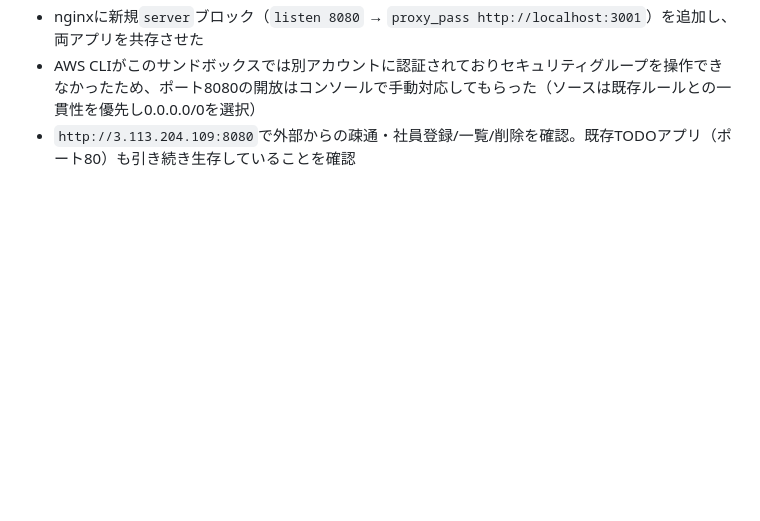
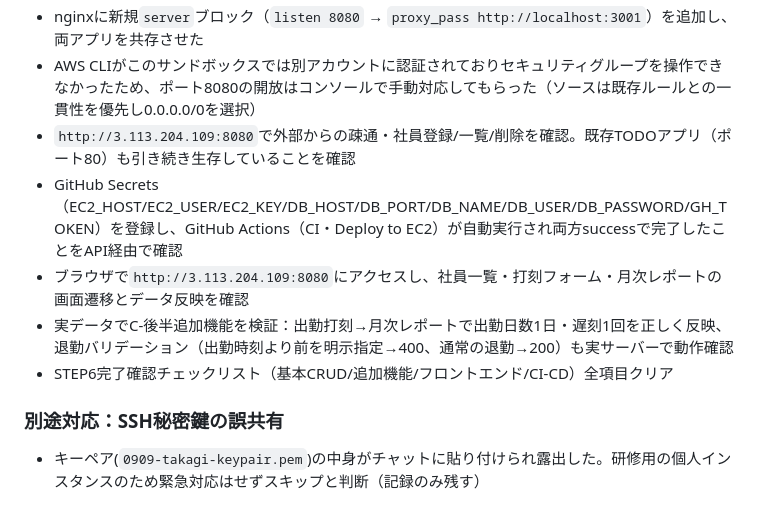
Before and after one commit to y-takagi0610/advanced-issue, a Markdown page: docs/tasklog.md, the part around the change. Drawn GitHub-style; blank space fills up the shorter version.

Commit message:
docs: STEP6 EC2デプロイの完了記録を追記
Co-Authored-By: Claude Sonnet 5 <noreply@anthropic.com>

```diff
--- a/docs/tasklog.md
+++ b/docs/tasklog.md
@@ -95,3 +95,10 @@
 - nginxに新規`server`ブロック（`listen 8080` → `proxy_pass http://localhost:3001`）を追加し、両アプリを共存させた
 - AWS CLIがこのサンドボックスでは別アカウントに認証されておりセキュリティグループを操作できなかったため、ポート8080の開放はコンソールで手動対応してもらった（ソースは既存ルールとの一貫性を優先し0.0.0.0/0を選択）
 - `http://3.113.204.109:8080`で外部からの疎通・社員登録/一覧/削除を確認。既存TODOアプリ（ポート80）も引き続き生存していることを確認
+- GitHub Secrets（EC2_HOST/EC2_USER/EC2_KEY/DB_HOST/DB_PORT/DB_NAME/DB_USER/DB_PASSWORD/GH_TOKEN）を登録し、GitHub Actions（CI・Deploy to EC2）が自動実行され両方successで完了したことをAPI経由で確認
+- ブラウザで`http://3.113.204.109:8080`にアクセスし、社員一覧・打刻フォーム・月次レポートの画面遷移とデータ反映を確認
+- 実データでC-後半追加機能を検証：出勤打刻→月次レポートで出勤日数1日・遅刻1回を正しく反映、退勤バリデーション（出勤時刻より前を明示指定→400、通常の退勤→200）も実サーバーで動作確認
+- STEP6完了確認チェックリスト（基本CRUD/追加機能/フロントエンド/CI-CD）全項目クリア
+
+### 別途対応：SSH秘密鍵の誤共有
+- キーペア(`0909-takagi-keypair.pem`)の中身がチャットに貼り付けられ露出した。研修用の個人インスタンスのため緊急対応はせずスキップと判断（記録のみ残す）
```
